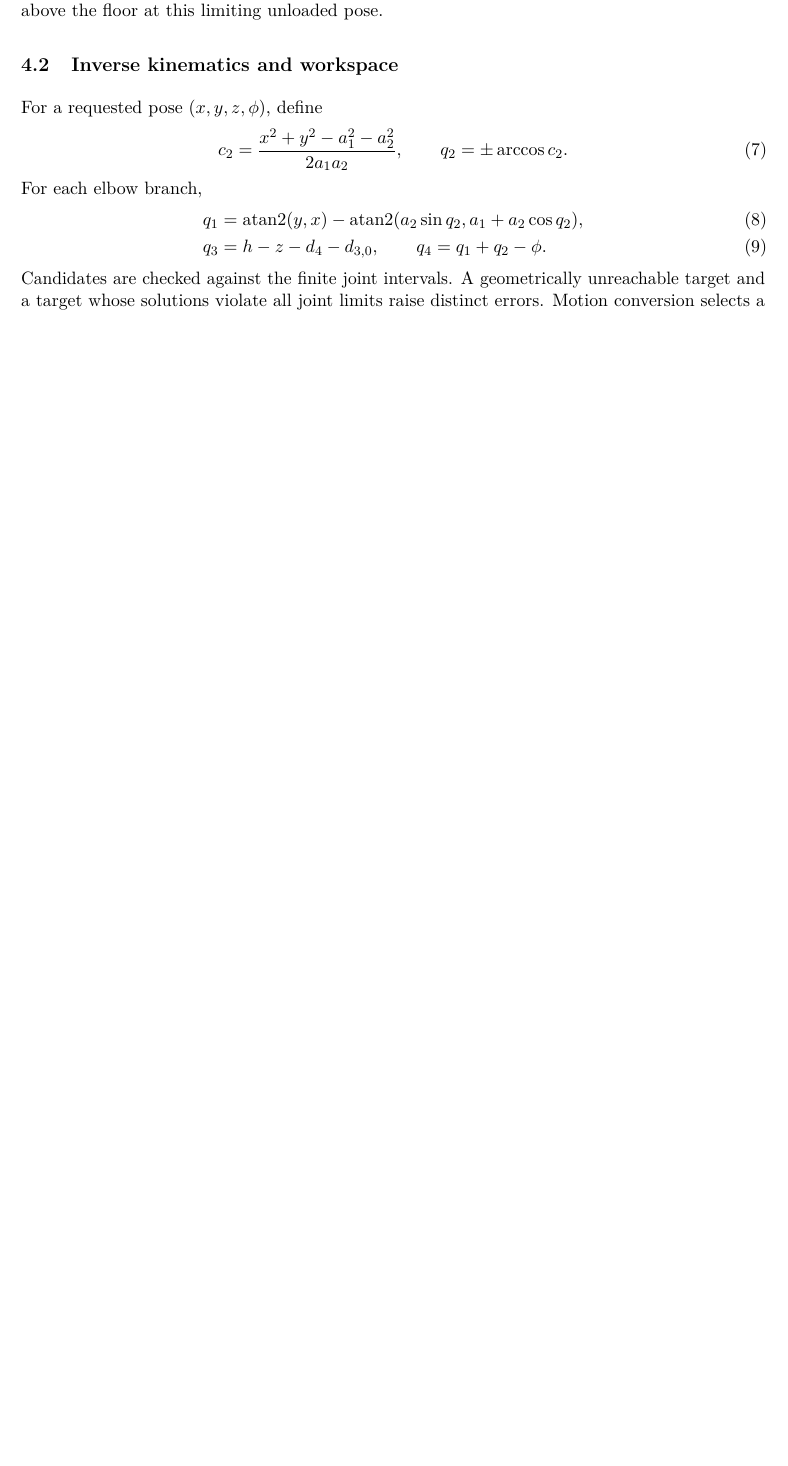
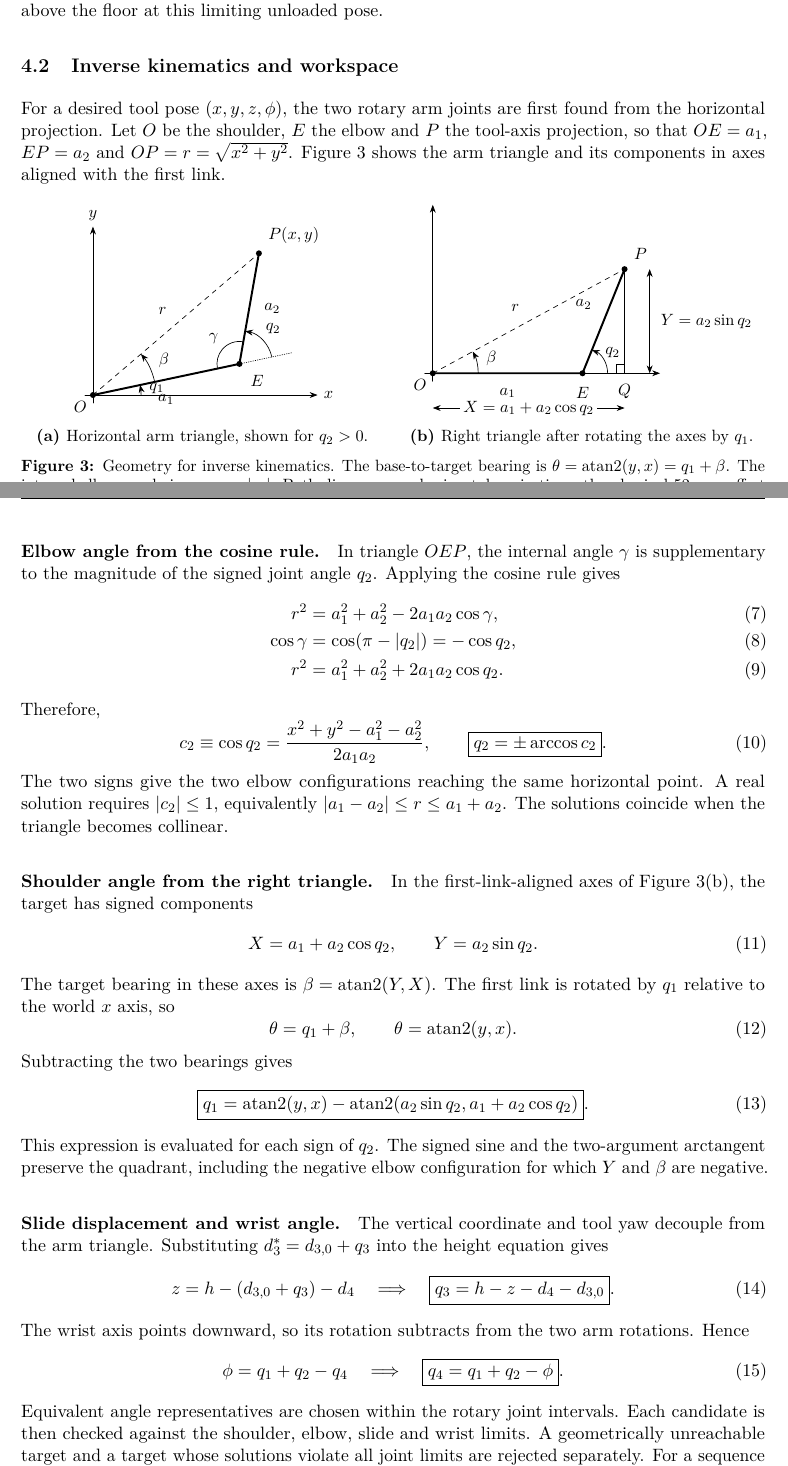
Before and after one commit to igiamronit/SCARA-RobotManipulator, a LaTeX document (report/main.tex): part of page 9 of 26 before the commit and two parts of pages 9 and 10 of 27 after it, the two joined at a grey line, cut so that both start at the same text, the shorter picture padded with empty space. Compiled offline with pdfLaTeX.

Commit message:
Derive inverse kinematics with triangle diagrams

```diff
--- a/report/main.tex
+++ b/report/main.tex
@@ -8,6 +8,8 @@
 \usepackage[margin=25mm,headheight=14pt]{geometry}
 \usepackage{amsmath,amssymb,bm}
 \usepackage{graphicx,booktabs,tabularx,array}
+\usepackage{tikz}
+\usetikzlibrary{arrows.meta,calc}
 \usepackage{caption,subcaption,float,placeins}
 \usepackage{fancyhdr,microtype,enumitem}
 \usepackage[hidelinks]{hyperref}
@@ -361,17 +363,134 @@ extension it is $280-190-75=15$ mm. The fingertips extend 5 mm below the tool
 reference, leaving 10 mm above the floor at this limiting unloaded pose.
 
 \subsection{Inverse kinematics and workspace}
-For a requested pose $(x,y,z,\phi)$, define
+For a desired tool pose $(x,y,z,\phi)$, the two rotary arm joints are first
+found from the horizontal projection. Let $O$ be the shoulder, $E$ the elbow
+and $P$ the tool-axis projection, so that $OE=a_1$, $EP=a_2$ and
+$OP=r=\sqrt{x^2+y^2}$. Figure~\ref{fig:iktriangles} shows the arm triangle
+and its components in axes aligned with the first link.
+
+\begin{figure}[H]\centering
+\begin{subfigure}[t]{.49\linewidth}\centering
+\begin{tikzpicture}[scale=1.15,>=Stealth,line cap=round,line join=round,
+                    every node/.style={font=\small}]
+ \coordinate (O) at (0,0);
+ \coordinate (E) at ({2.8*cos(12)},{2.8*sin(12)});
+ \coordinate (P) at ({2.8*cos(12)+2.1*cos(80)},
+                     {2.8*sin(12)+2.1*sin(80)});
+ \draw[->,thin] (-.15,0)--(4.2,0) node[right] {$x$};
+ \draw[->,thin] (0,-.15)--(0,3.15) node[above] {$y$};
+ \draw[very thick] (O)--node[midway,below=5pt] {$a_1$}(E)
+                       --node[midway,right=5pt] {$a_2$}(P);
+ \draw[dashed] (O)--node[midway,above left=2pt] {$r$}(P);
+ \draw[densely dotted] (E)--++({1.0*cos(12)},{1.0*sin(12)});
+ \draw[->] (.9,0) arc[start angle=0,end angle=12,radius=.9];
+ \node at ({1.20*cos(6)},{1.20*sin(6)}) {$q_1$};
+ \draw[->] ({1.18*cos(12)},{1.18*sin(12)})
+       arc[start angle=12,end angle=40.5,radius=1.18];
+ \node at ({1.48*cos(26.25)},{1.48*sin(26.25)}) {$\beta$};
+ \draw[->] ($(E)+({.62*cos(12)},{.62*sin(12)})$)
+       arc[start angle=12,end angle=80,radius=.62];
+ \node at ($(E)+({.91*cos(46)},{.91*sin(46)})$) {$q_2$};
+ \draw ($(E)+({.42*cos(80)},{.42*sin(80)})$)
+       arc[start angle=80,end angle=192,radius=.42];
+ \node at ($(E)+({.67*cos(136)},{.67*sin(136)})$) {$\gamma$};
+ \fill (O) circle (1.6pt) node[below left] {$O$};
+ \fill (E) circle (1.6pt) node[below right=3pt] {$E$};
+ \fill (P) circle (1.6pt) node[above right=2pt] {$P(x,y)$};
+\end{tikzpicture}
+\caption{Horizontal arm triangle, shown for $q_2>0$.}
+\end{subfigure}\hfill
+\begin{subfigure}[t]{.49\linewidth}\centering
+\begin{tikzpicture}[scale=1.15,>=Stealth,line cap=round,line join=round,
+                    every node/.style={font=\small}]
+ \coordinate (O) at (0,0);
+ \coordinate (E) at (2.8,0);
+ \coordinate (P) at ({2.8+2.1*cos(68)},{2.1*sin(68)});
+ \coordinate (Q) at ({2.8+2.1*cos(68)},0);
+ \draw[->,thin] (-.15,0)--(4.25,0);
+ \draw[->,thin] (0,-.15)--(0,3.15);
+ \draw[very thick] (O)--node[midway,below=5pt] {$a_1$}(E)
+                       --node[midway,above left=3pt] {$a_2$}(P);
+ \draw[dashed] (O)--node[midway,above left=2pt] {$r$}(P);
+ \draw[thin] (P)--(Q);
+ \draw ($(Q)+(-.16,0)$)--++(0,.16)--++(.16,0);
+ \draw[->] (.85,0) arc[start angle=0,end angle=28.5,radius=.85];
+ \node at ({1.13*cos(14.25)},{1.13*sin(14.25)}) {$\beta$};
+ \draw[->] ($(E)+(.47,0)$) arc[start angle=0,end angle=68,radius=.47];
+ \node at ($(E)+({.68*cos(34)},{.68*sin(34)})$) {$q_2$};
+ \draw[<->,thin] (0,-.65)--node[midway,fill=white,inner sep=2pt]
+          {$X=a_1+a_2\cos q_2$} ($(Q)+(0,-.65)$);
+ \draw[<->,thin] ($(Q)+(.47,0)$)--node[midway,right=3pt]
+          {$Y=a_2\sin q_2$} ($(P)+(.47,0)$);
+ \fill (O) circle (1.6pt) node[below left] {$O$};
+ \fill (E) circle (1.6pt) node[below=5pt] {$E$};
+ \fill (P) circle (1.6pt) node[above right=2pt] {$P$};
+ \node[below=3pt] at (Q) {$Q$};
+\end{tikzpicture}
+\caption{Right triangle after rotating the axes by $q_1$.}
+\end{subfigure}
+\caption{Geometry for inverse kinematics. The base-to-target bearing is
+$\theta=\operatorname{atan2}(y,x)=q_1+\beta$. The internal elbow angle is
+$\gamma=\pi-|q_2|$. Both diagrams are horizontal projections; the physical
+52 mm offset between the arm solids does not change these triangles.}
+\label{fig:iktriangles}
+\end{figure}
+
+\paragraph{Elbow angle from the cosine rule.}
+In triangle $OEP$, the internal angle $\gamma$ is supplementary to the
+magnitude of the signed joint angle $q_2$. Applying the cosine rule gives
+\begin{align}
+ r^2&=a_1^2+a_2^2-2a_1a_2\cos\gamma,\\
+ \cos\gamma&=\cos(\pi-|q_2|)=-\cos q_2,\\
+ r^2&=a_1^2+a_2^2+2a_1a_2\cos q_2.
+\end{align}
+Therefore,
 \begin{equation}
- c_2=\frac{x^2+y^2-a_1^2-a_2^2}{2a_1a_2},\qquad
- q_2=\pm\arccos c_2.
+ c_2\equiv\cos q_2=\frac{x^2+y^2-a_1^2-a_2^2}{2a_1a_2},\qquad
+ \boxed{q_2=\pm\arccos c_2}.
 \end{equation}
-For each elbow branch,
-\begin{align}
- q_1&=\operatorname{atan2}(y,x)-\operatorname{atan2}(a_2\sin q_2,a_1+a_2\cos q_2),\\
- q_3&=h-z-d_4-d_{3,0},\qquad q_4=q_1+q_2-\phi.
-\end{align}
-Candidates are checked against the finite joint intervals. A geometrically
-unreachable target and a target whose solutions violate all joint limits
-raise distinct errors. Motion conversion selects a continuous elbow branch
-near the preceding configuration.
+The two signs give the two elbow configurations reaching the same
+horizontal point. A real solution requires $|c_2|\leq1$, equivalently
+$|a_1-a_2|\leq r\leq a_1+a_2$. The solutions coincide when the triangle
+becomes collinear.
+
+\paragraph{Shoulder angle from the right triangle.}
+In the first-link-aligned axes of Figure~\ref{fig:iktriangles}(b), the
+target has signed components
+\begin{equation}
+ X=a_1+a_2\cos q_2,\qquad Y=a_2\sin q_2.
+\end{equation}
+The target bearing in these axes is $\beta=\operatorname{atan2}(Y,X)$.
+The first link is rotated by $q_1$ relative to the world $x$ axis, so
+\begin{equation}
+ \theta=q_1+\beta,\qquad \theta=\operatorname{atan2}(y,x).
+\end{equation}
+Subtracting the two bearings gives
+\begin{equation}
+ \boxed{q_1=\operatorname{atan2}(y,x)
+ -\operatorname{atan2}(a_2\sin q_2,a_1+a_2\cos q_2)}.
+\end{equation}
+This expression is evaluated for each sign of $q_2$. The signed sine and
+the two-argument arctangent preserve the quadrant, including the negative
+elbow configuration for which $Y$ and $\beta$ are negative.
+
+\paragraph{Slide displacement and wrist angle.}
+The vertical coordinate and tool yaw decouple from the arm triangle.
+Substituting $d_3^*=d_{3,0}+q_3$ into the height equation gives
+\begin{equation}
+ z=h-(d_{3,0}+q_3)-d_4
+ \quad\Longrightarrow\quad
+ \boxed{q_3=h-z-d_4-d_{3,0}}.
+\end{equation}
+The wrist axis points downward, so its rotation subtracts from the two
+arm rotations. Hence
+\begin{equation}
+ \phi=q_1+q_2-q_4
+ \quad\Longrightarrow\quad
+ \boxed{q_4=q_1+q_2-\phi}.
+\end{equation}
+Equivalent angle representatives are chosen within the rotary joint
+intervals. Each candidate is then checked against the shoulder, elbow,
+slide and wrist limits. A geometrically unreachable target and a target
+whose solutions violate all joint limits are rejected separately. For a
+sequence of poses, a continuous elbow configuration is selected near the
```
Also changed, not shown: report/main.pdf, report/main.tex (7 more changed lines).
